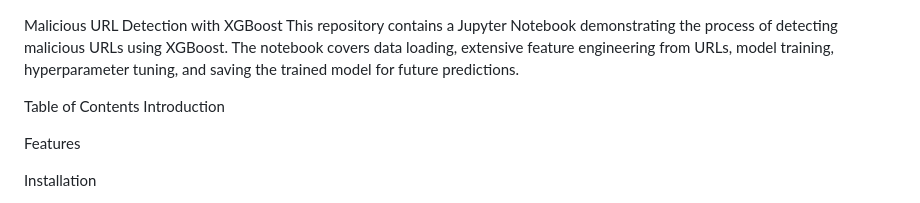
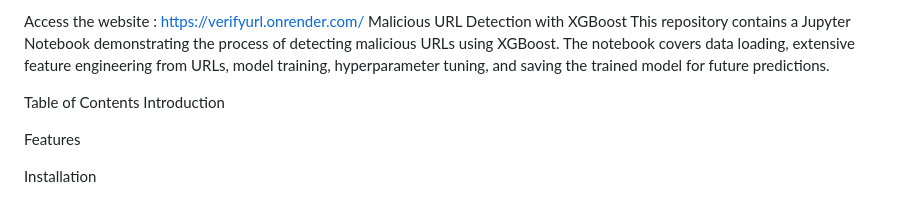
Before and after one commit to Ajaykorlepara/shieldURL, a Markdown page: README.md, the part around the change. Rendered like a GitHub page.

```diff
--- a/README.md
+++ b/README.md
@@ -1,4 +1,4 @@
-
+Access the website : https://verifyurl.onrender.com/
 Malicious URL Detection with XGBoost
 This repository contains a Jupyter Notebook demonstrating the process of detecting malicious URLs using XGBoost. The notebook covers data loading, extensive feature engineering from URLs, model training, hyperparameter tuning, and saving the trained model for future predictions.
 
```
